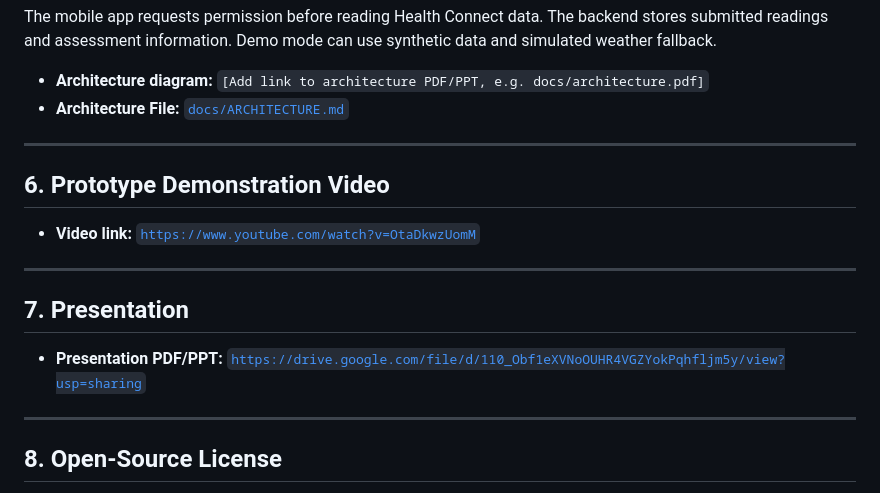
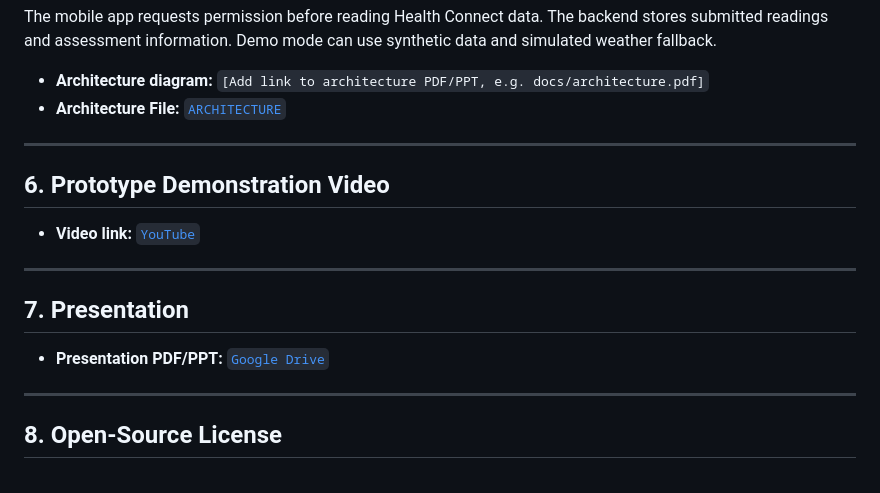
Before and after one commit to Shrutiii8/Svastra, a Markdown page: README.md, the part around the change. Drawn GitHub-style.

Commit message:
Update links in README for clarity

```diff
--- a/README.md
+++ b/README.md
@@ -106,19 +106,19 @@ Titan Watch / Supported Wearable
 The mobile app requests permission before reading Health Connect data. The backend stores submitted readings and assessment information. Demo mode can use synthetic data and simulated weather fallback.
 
 - **Architecture diagram:** `[Add link to architecture PDF/PPT, e.g. docs/architecture.pdf]`
-- **Architecture File:**  [`docs/ARCHITECTURE.md`](ARCHITECTURE)
+- **Architecture File:**  [`ARCHITECTURE`](docs/ARCHITECTURE.md)
 
 ---
 
 ## 6. Prototype Demonstration Video
 
-- **Video link:** [`https://www.youtube.com/watch?v=OtaDkwzUomM`](https://www.youtube.com/watch?v=OtaDkwzUomM)
+- **Video link:** [`YouTube`](https://www.youtube.com/watch?v=OtaDkwzUomM)
 
 ---
 
 ## 7. Presentation
 
-- **Presentation PDF/PPT:** [`https://drive.google.com/file/d/110_Obf1eXVNoOUHR4VGZYokPqhfljm5y/view?usp=sharing`](Drive)
+- **Presentation PDF/PPT:** [`Google Drive`](https://drive.google.com/file/d/110_Obf1eXVNoOUHR4VGZYokPqhfljm5y/view?usp=sharing)
 
 ---
 
```
